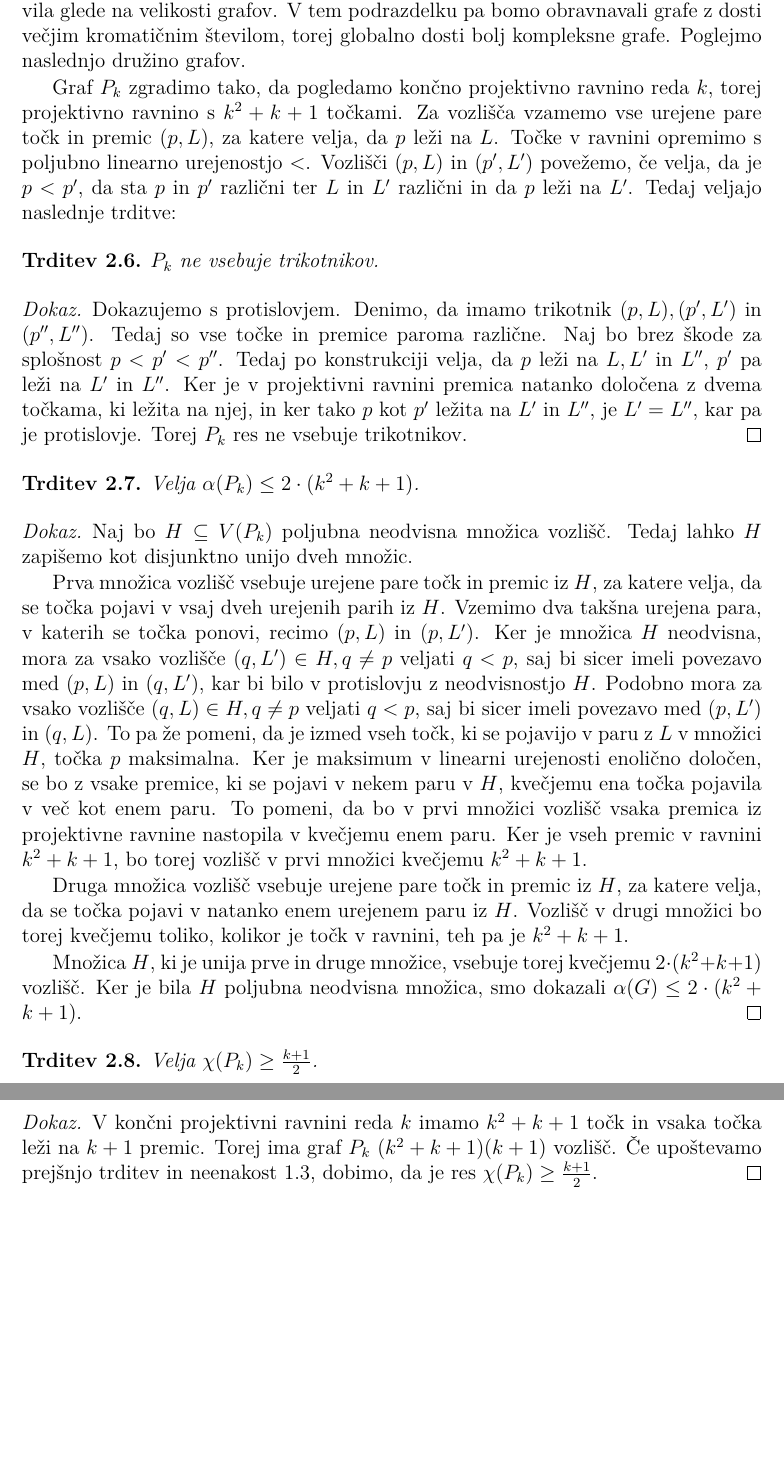
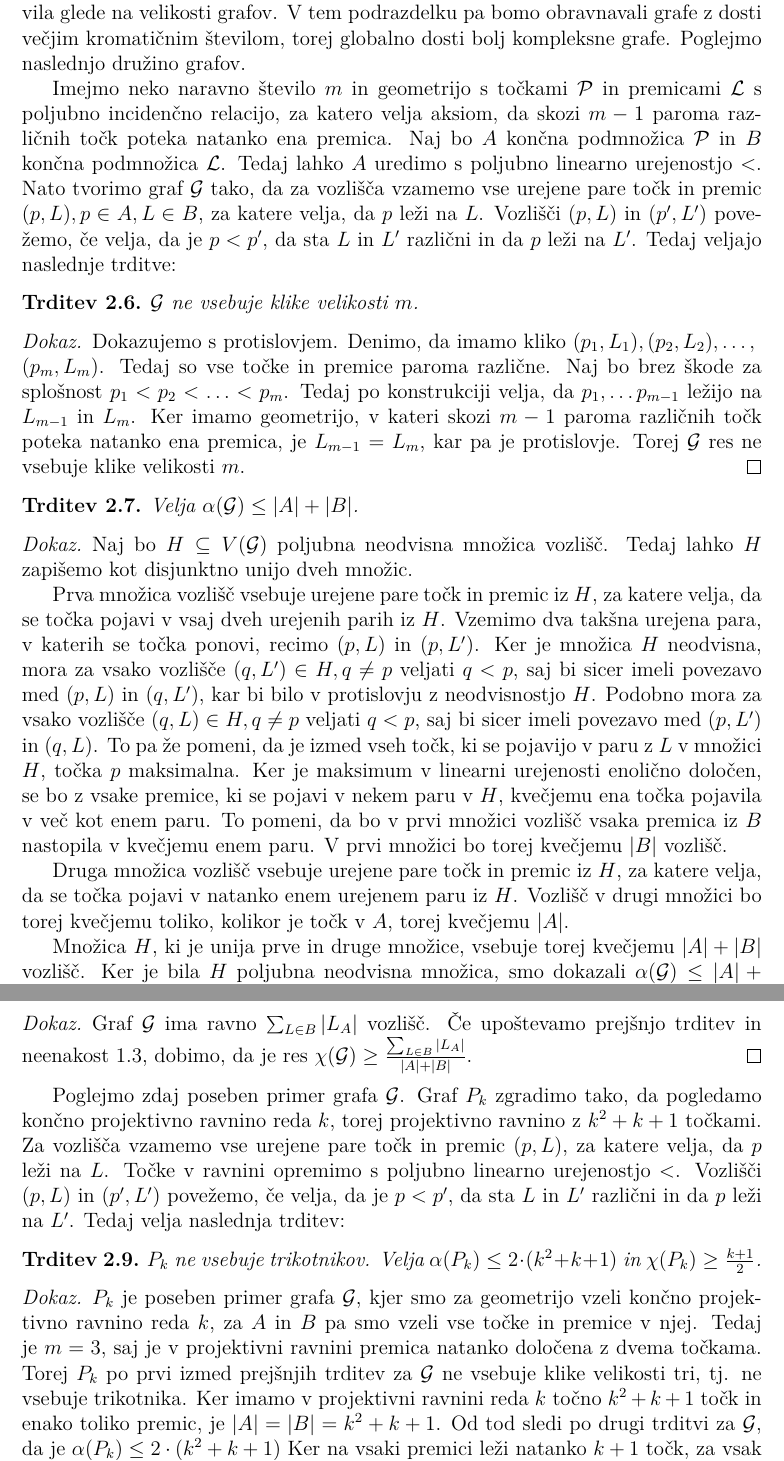
Before and after one commit to nomad2001/Redkejsi-grafi-z-velikim-kromaticnim-stevilom, a LaTeX thesis (Diplomsko delo/Kocbek-27201089-2025.tex): two parts of pages 11 and 12 of 13 before the commit and two parts of pages 11 and 12 of 14 after it, joined at a grey line, cut so that both start at the same text, the shorter picture padded with empty space. Compiled offline with pdfLaTeX.

Commit message:
Posplošil projektivne grafe

```diff
--- a/Diplomsko delo/Kocbek-27201089-2025.tex
+++ b/Diplomsko delo/Kocbek-27201089-2025.tex
@@ -262,47 +262,101 @@ majhno, vendar veliko boljše kot v Tuttovi konstrukciji.
 Vsi grafi iz prejšnjih podrazdelkov so dejansko imeli precej majhna kromatična števila glede na velikosti grafov. V tem podrazdelku pa bomo obravnavali grafe z dosti večjim kromatičnim številom,
 torej globalno dosti bolj kompleksne grafe. Poglejmo naslednjo družino grafov.
 
-Graf $P_k$ zgradimo tako, da pogledamo končno projektivno ravnino reda $k$, torej projektivno ravnino s $k^2 + k + 1$ točkami. Za vozlišča vzamemo vse urejene pare točk in premic $(p, L)$, za katere velja,
-da $p$ leži na $L$. Točke v ravnini opremimo s poljubno linearno urejenostjo $<$. Vozlišči $(p, L)$ in $(p', L')$ povežemo, če velja, da je $p < p'$, da sta $p$ in $p'$ različni ter $L$ in $L'$
-različni in da $p$ leži na $L'$. Tedaj veljajo naslednje trditve:
+Imejmo neko naravno število $m$ in geometrijo s točkami $\mathcal{P}$ in premicami $\mathcal{L}$ s poljubno incidenčno relacijo, za katero velja aksiom, da skozi $m-1$ paroma različnih točk poteka natanko ena premica. Naj bo $A$ končna podmnožica $\mathcal{P}$ in
+$B$ končna podmnožica $\mathcal{L}$. Tedaj lahko $A$ uredimo s poljubno linearno urejenostjo $<$. Nato tvorimo graf $\mathcal{G}$ tako, da za vozlišča vzamemo vse urejene pare točk in premic $(p, L), p \in A, L \in B$, za katere velja,
+da $p$ leži na $L$. Vozlišči $(p, L)$ in $(p', L')$ povežemo, če velja, da je $p < p'$, da sta $L$ in $L'$ različni in da $p$ leži na $L'$. Tedaj veljajo naslednje trditve:
 
     \begin{trditev}
-        $P_k$ ne vsebuje trikotnikov.
+        $\mathcal{G}$ ne vsebuje klike velikosti $m$.
     \end{trditev}
 
     \begin{dokaz}
-        Dokazujemo s protislovjem. Denimo, da imamo trikotnik $(p, L), (p', L')$ in $(p'', L'')$. Tedaj so vse točke in premice paroma različne. Naj bo brez škode za splošnost $p < p' < p''$. Tedaj po konstrukciji
-        velja, da $p$ leži na $L, L'$ in $L''$, $p'$ pa leži na $L'$ in $L''$. Ker je v projektivni ravnini premica natanko določena z dvema točkama, ki ležita na njej, in ker tako $p$ kot $p'$ ležita na $L'$ in $L''$,
-        je $L' = L''$, kar pa je protislovje. Torej $P_k$ res ne vsebuje trikotnikov.
+        Dokazujemo s protislovjem. Denimo, da imamo kliko $(p_1, L_1), (p_2, L_2), \ldots,\\ (p_m, L_m)$. Tedaj so vse točke in premice paroma različne. Naj bo brez škode za splošnost $p_1 < p_2 < \ldots < p_m$. Tedaj po konstrukciji
+        velja, da $p_1, \ldots p_{m-1}$ ležijo na $L_{m-1}$ in $L_m$. Ker imamo geometrijo, v kateri skozi $m-1$ paroma različnih točk poteka natanko ena premica, je $L_{m-1} = L_m$, kar pa je protislovje. Torej $\mathcal{G}$ res ne vsebuje klike velikosti $m$.
     \end{dokaz}
 
     \begin{trditev}
-        Velja $\alpha(P_k) \leq 2 \cdot (k^2 + k + 1)$.
+        Velja $\alpha(\mathcal{G}) \leq |A| + |B|$.
     \end{trditev}
 
     \begin{dokaz}
-        Naj bo $H \subseteq V(P_k)$ poljubna neodvisna množica vozlišč. Tedaj lahko $H$ zapišemo kot disjunktno unijo dveh množic.
+        Naj bo $H \subseteq V(\mathcal{G})$ poljubna neodvisna množica vozlišč. Tedaj lahko $H$ zapišemo kot disjunktno unijo dveh množic.
 
         Prva množica vozlišč vsebuje urejene pare točk in premic iz $H$, za katere velja, da se točka pojavi v vsaj dveh urejenih parih iz $H$. Vzemimo dva takšna urejena para, v katerih se točka ponovi, recimo $(p, L)$ in $(p, L')$.
         Ker je množica $H$ neodvisna, mora za vsako vozlišče $(q, L') \in H, q \neq p$ veljati $q < p$, saj bi sicer imeli povezavo med $(p, L)$ in $(q, L')$, kar bi bilo v protislovju z neodvisnostjo $H$. Podobno mora
         za vsako vozlišče $(q, L) \in H, q \neq p$ veljati $q < p$, saj bi sicer imeli povezavo med $(p, L')$ in $(q, L)$. To pa že pomeni, da je izmed vseh točk, ki se pojavijo v paru z $L$ v množici $H$, točka $p$ maksimalna.
         Ker je maksimum v linearni urejenosti enolično določen, se bo z vsake premice, ki se pojavi v nekem paru v $H$, kvečjemu ena točka pojavila v več kot enem paru. To pomeni, da bo v prvi množici vozlišč vsaka premica iz
-        projektivne ravnine nastopila v kvečjemu enem paru. Ker je vseh premic v ravnini $k^2 + k + 1$, bo torej vozlišč v prvi množici kvečjemu $k^2 + k + 1$.
+        $B$ nastopila v kvečjemu enem paru. V prvi množici bo torej kvečjemu $|B|$ vozlišč.
 
-        Druga množica vozlišč vsebuje urejene pare točk in premic iz $H$, za katere velja, da se točka pojavi v natanko enem urejenem paru iz $H$. Vozlišč v drugi množici bo torej kvečjemu toliko, kolikor je točk v ravnini, teh pa
-        je $k^2 + k + 1$.
+        Druga množica vozlišč vsebuje urejene pare točk in premic iz $H$, za katere velja, da se točka pojavi v natanko enem urejenem paru iz $H$. Vozlišč v drugi množici bo torej kvečjemu toliko, kolikor je točk v $A$, torej kvečjemu $|A|$.
 
-        Množica $H$, ki je unija prve in druge množice, vsebuje torej kvečjemu $2 \cdot (k^2 + k + 1)$ vozlišč. Ker je bila $H$ poljubna neodvisna množica, smo dokazali $\alpha(G) \leq 2 \cdot (k^2 + k + 1)$.
+        Množica $H$, ki je unija prve in druge množice, vsebuje torej kvečjemu $|A| + |B|$ vozlišč. Ker je bila $H$ poljubna neodvisna množica, smo dokazali $\alpha(\mathcal{G}) \leq |A| + |B|$.
     \end{dokaz}
 
     \begin{trditev}
-        Velja $\chi(P_k) \geq \frac{k + 1}{2}$.
+        Naj bo $L_A$ množica točk iz $A$, ki leži na $L \in B$. Velja $\chi(\mathcal{G}) \geq \frac{\sum_{L \in B}|L_A|}{|A| + |B|}$.
     \end{trditev}
 
     \begin{dokaz}
-        V končni projektivni ravnini reda $k$ imamo $k^2 + k + 1$ točk in vsaka točka leži na $k + 1$ premic. Torej ima graf $P_k$ $(k^2 + k + 1)(k + 1)$ vozlišč. Če upoštevamo prejšnjo trditev in neenakost \ref{spodnja_meja}, dobimo, da je
-        res $\chi(P_k) \geq \frac{k + 1}{2}$.
+        Graf $\mathcal{G}$ ima ravno $\sum_{L \in B}|L_A|$ vozlišč. Če upoštevamo prejšnjo trditev in neenakost \ref{spodnja_meja}, dobimo, da je res $\chi(\mathcal{G}) \geq \frac{\sum_{L \in B}|L_A|}{|A| + |B|}$.
     \end{dokaz}
+
+Poglejmo zdaj poseben primer grafa $\mathcal{G}$. Graf $P_k$ zgradimo tako, da pogledamo končno projektivno ravnino reda $k$, torej projektivno ravnino z $k^2 + k + 1$ točkami. Za vozlišča vzamemo vse urejene pare točk in premic $(p, L)$, za katere velja,
+da $p$ leži na $L$. Točke v ravnini opremimo s poljubno linearno urejenostjo $<$. Vozlišči $(p, L)$ in $(p', L')$ povežemo, če velja, da je $p < p'$, da sta $L$ in $L'$ različni in da $p$ leži na $L'$.
+Tedaj velja naslednja trditev:
+
+    \begin{trditev}
+        $P_k$ ne vsebuje trikotnikov. Velja $\alpha(P_k) \leq 2 \cdot (k^2 + k + 1)$ in $\chi(P_k) \geq \frac{k + 1}{2}$.
+    \end{trditev}
+
+    \begin{dokaz}
+        $P_k$ je poseben primer grafa $\mathcal{G}$, kjer smo za geometrijo vzeli končno projektivno ravnino reda $k$, za $A$ in $B$ pa smo vzeli vse točke in premice v njej. Tedaj je $m = 3$, saj je v projektivni
+        ravnini premica natanko določena z dvema točkama. Torej $P_k$ po prvi izmed prejšnjih trditev za $\mathcal{G}$ ne vsebuje klike velikosti tri, tj. ne vsebuje trikotnika. Ker imamo v projektivni ravnini reda
+        $k$ točno $k^2 + k + 1$ točk in enako toliko premic, je $|A| = |B| = k^2 + k + 1$. Od tod sledi po drugi trditvi za $\mathcal{G}$, da je $\alpha(P_k) \leq 2 \cdot (k^2 + k + 1)$ Ker na vsaki premici leži natanko
+        $k + 1$ točk, za vsak $L \in B$ velja $|L_A| = k + 1$ in tako $\sum_{L \in B}|L_A| = (k + 1)(k^2 + k +1)$. Od tod sledi po tretji trditvi za $\mathcal{G}$, da je $\chi(P_k) \geq \frac{k + 1}{2}$.
+    \end{dokaz}
+
+%Graf $P_k$ zgradimo tako, da pogledamo končno projektivno ravnino reda $k$, torej projektivno ravnino z $k^2 + k + 1$ točkami. Za vozlišča vzamemo vse urejene pare točk in premic $(p, L)$, za katere velja,
+%da $p$ leži na $L$. Točke v ravnini opremimo s poljubno linearno urejenostjo $<$. Vozlišči $(p, L)$ in $(p', L')$ povežemo, če velja, da je $p < p'$, da sta $p$ in $p'$ različni ter $L$ in $L'$
+%različni in da $p$ leži na $L'$. Tedaj velja naslednja trditev:
+
+%    \begin{trditev}
+%        $P_k$ ne vsebuje trikotnikov.
+%    \end{trditev}
+
+%    \begin{dokaz}
+%        Dokazujemo s protislovjem. Denimo, da imamo trikotnik $(p, L), (p', L')$ in $(p'', L'')$. Tedaj so vse točke in premice paroma različne. Naj bo brez škode za splošnost $p < p' < p''$. Tedaj po konstrukciji
+%        velja, da $p$ leži na $L, L'$ in $L''$, $p'$ pa leži na $L'$ in $L''$. Ker je v projektivni ravnini premica natanko določena z dvema točkama, ki ležita na njej, in ker tako $p$ kot $p'$ ležita na $L'$ in $L''$,
+%        je $L' = L''$, kar pa je protislovje. Torej $P_k$ res ne vsebuje trikotnikov.
+%    \end{dokaz}
+
+%    \begin{trditev}
+%        Velja $\alpha(P_k) \leq 2 \cdot (k^2 + k + 1)$.
+%    \end{trditev}
+
+%    \begin{dokaz}
+%        Naj bo $H \subseteq V(P_k)$ poljubna neodvisna množica vozlišč. Tedaj lahko $H$ zapišemo kot disjunktno unijo dveh množic.
+
+%        Prva množica vozlišč vsebuje urejene pare točk in premic iz $H$, za katere velja, da se točka pojavi v vsaj dveh urejenih parih iz $H$. Vzemimo dva takšna urejena para, v katerih se točka ponovi, recimo $(p, L)$ in $(p, L')$.
+%        Ker je množica $H$ neodvisna, mora za vsako vozlišče $(q, L') \in H, q \neq p$ veljati $q < p$, saj bi sicer imeli povezavo med $(p, L)$ in $(q, L')$, kar bi bilo v protislovju z neodvisnostjo $H$. Podobno mora
+%        za vsako vozlišče $(q, L) \in H, q \neq p$ veljati $q < p$, saj bi sicer imeli povezavo med $(p, L')$ in $(q, L)$. To pa že pomeni, da je izmed vseh točk, ki se pojavijo v paru z $L$ v množici $H$, točka $p$ maksimalna.
+%        Ker je maksimum v linearni urejenosti enolično določen, se bo z vsake premice, ki se pojavi v nekem paru v $H$, kvečjemu ena točka pojavila v več kot enem paru. To pomeni, da bo v prvi množici vozlišč vsaka premica iz
+%        projektivne ravnine nastopila v kvečjemu enem paru. Ker je vseh premic v ravnini $k^2 + k + 1$, bo torej vozlišč v prvi množici kvečjemu $k^2 + k + 1$.
+
+%        Druga množica vozlišč vsebuje urejene pare točk in premic iz $H$, za katere velja, da se točka pojavi v natanko enem urejenem paru iz $H$. Vozlišč v drugi množici bo torej kvečjemu toliko, kolikor je točk v ravnini, teh pa
+%        je $k^2 + k + 1$.
+
+%        Množica $H$, ki je unija prve in druge množice, vsebuje torej kvečjemu $2 \cdot (k^2 + k + 1)$ vozlišč. Ker je bila $H$ poljubna neodvisna množica, smo dokazali $\alpha(G) \leq 2 \cdot (k^2 + k + 1)$.
+%    \end{dokaz}
+
+%    \begin{trditev}
+%        Velja $\chi(P_k) \geq \frac{k + 1}{2}$.
+%    \end{trditev}
+
+%    \begin{dokaz}
+%        V končni projektivni ravnini reda $k$ imamo $k^2 + k + 1$ točk in vsaka točka leži na $k + 1$ premic. Torej ima graf $P_k$ $(k^2 + k + 1)(k + 1)$ vozlišč. Če upoštevamo prejšnjo trditev in neenakost \ref{spodnja_meja}, dobimo, da je
+%        res $\chi(P_k) \geq \frac{k + 1}{2}$.
+%    \end{dokaz}
 
 Ker ima $P_k$ $(k^2 + k + 1)(k + 1)$ vozlišč, nam prejšnje trditve povejo, da je $\chi(P_k) = \Omega(n^{\frac{1}{3}})$, kjer je $n = |V(P_k)|$ kar je občutno večje kromatično število kot v prejšnjih konstrukcijah in kaže, da je lahko graf globalno res precej kompleksen
 kljub odsotnosti trikotnikov.
```
Also changed, not shown: Diplomsko delo/Kocbek-27201089-2025.pdf, 7 other files.
